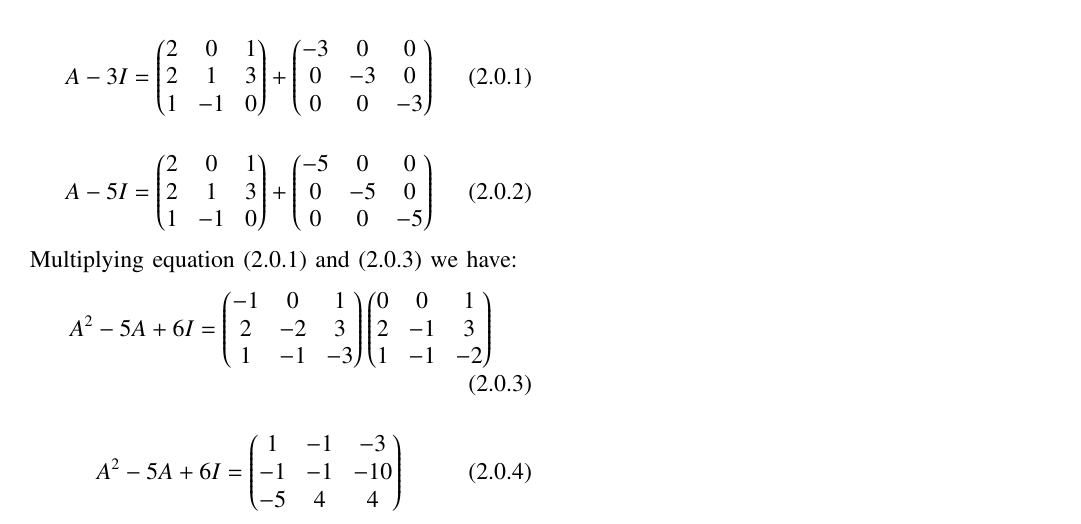
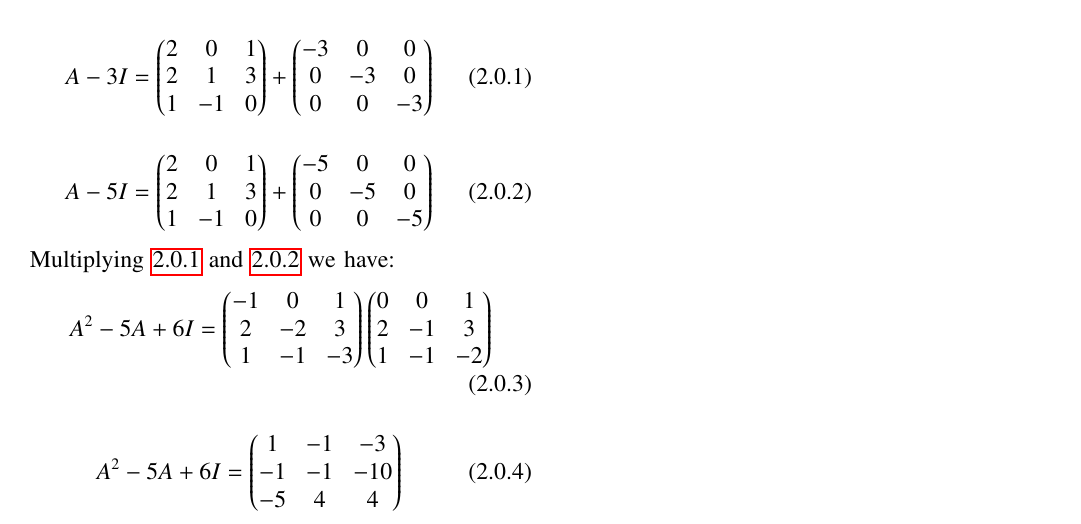
Before and after one commit to shivangi-975/EE5609-Matrix_Theory, a LaTeX problem sheet (Assignment2/Assignment2.tex): part of the page, cut so that both start at the same text. Compiled offline with pdfLaTeX.

Commit message:
Update Assignment2.tex

```diff
--- a/Assignment2/Assignment2.tex
+++ b/Assignment2/Assignment2.tex
@@ -301,8 +302,9 @@ A-5I=
 	0& -5 & 0\\
 	0 &0 & -5
 }
+\label{kvalue}
 \end{align}
-Multiplying equation (2.0.1) and (2.0.3) we have:
+Multiplying  \ref{k1value} and  \ref{kvalue} we have:
 \begin{align}
 A^2 -5A +6I=
 \myvec{
```
Also changed, not shown: Assignment2/Assignment2.tex (1 more changed lines).
